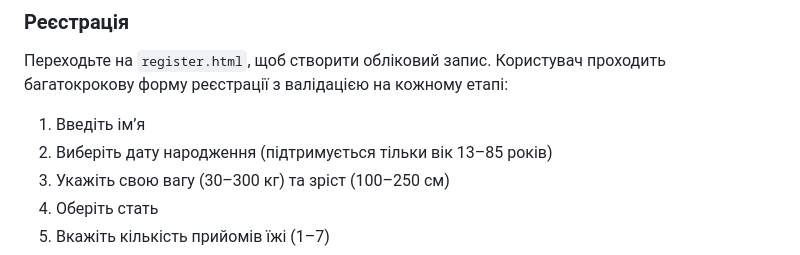
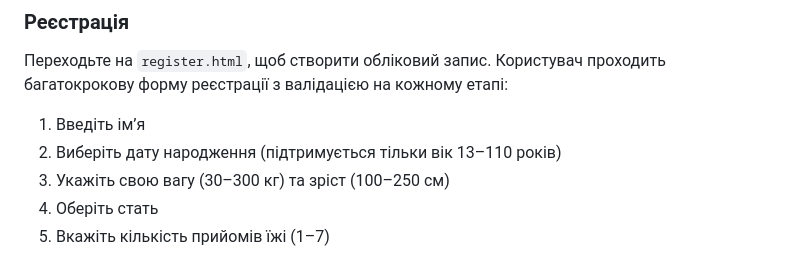
Before and after one commit to Pilmik/health-project, a Markdown page: README.md, the part around the change. GitHub-like rendering.

Commit message:
оновлено README

```diff
--- a/README.md
+++ b/README.md
@@ -105,7 +105,7 @@ npm start
 Переходьте на `register.html`, щоб створити обліковий запис. Користувач проходить багатокрокову форму реєстрації з валідацією на кожному етапі:
 
 1. Введіть ім’я
-2. Виберіть дату народження (підтримується тільки вік 13–85 років)
+2. Виберіть дату народження (підтримується тільки вік 13–110 років)
 3. Укажіть свою вагу (30–300 кг) та зріст (100–250 см)
 4. Оберіть стать
 5. Вкажіть кількість прийомів їжі (1–7)
```
